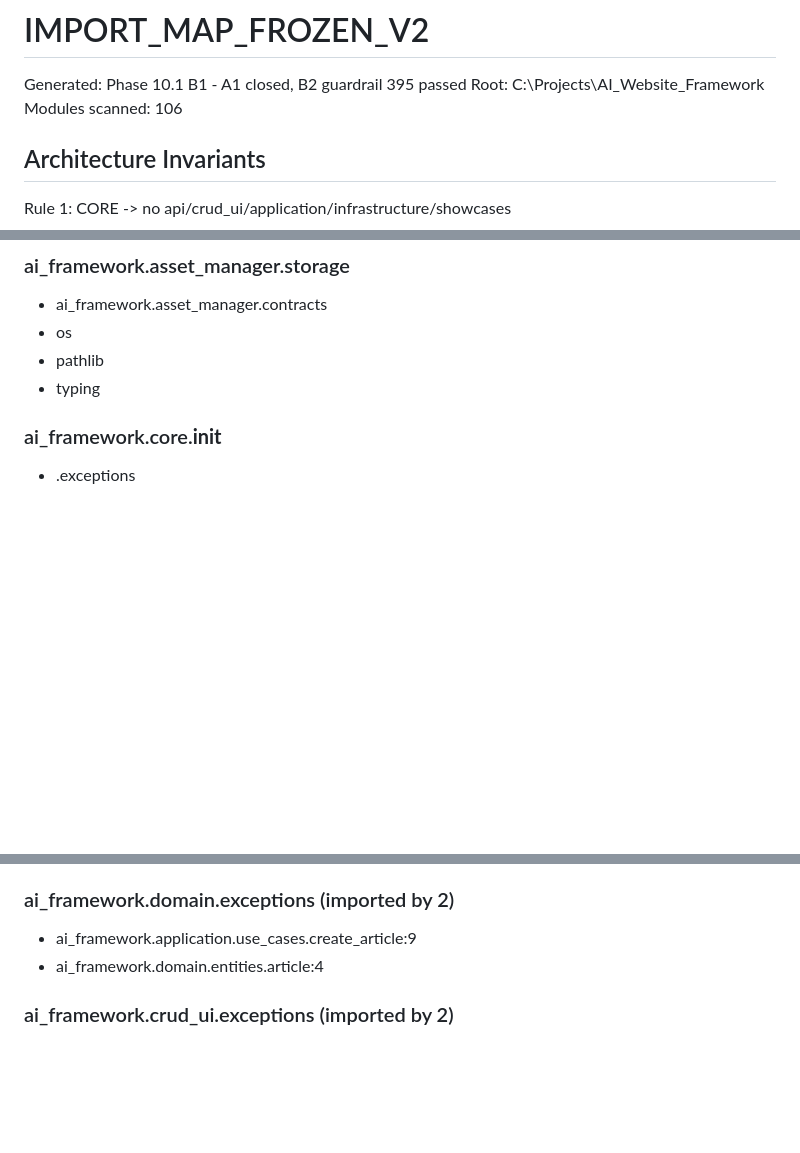
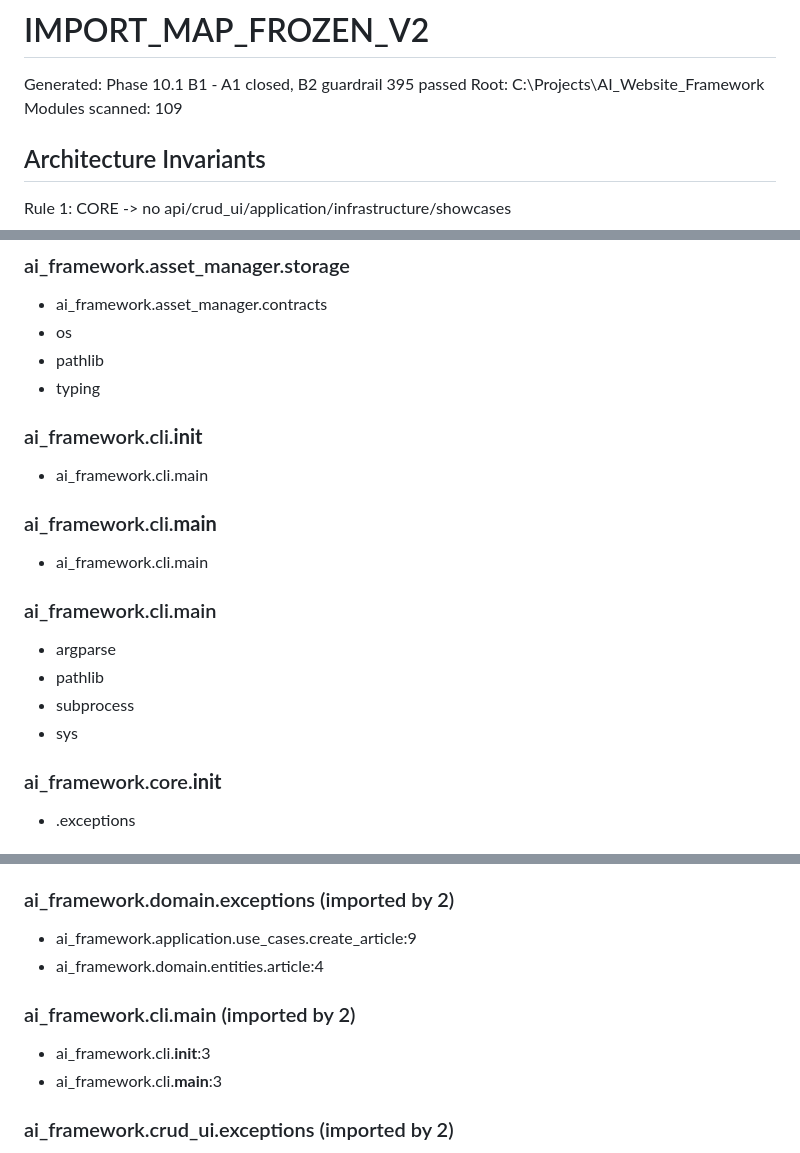
Before and after one commit to Alexandr-md53/ai-website-framework, a Markdown page: docs/IMPORT_MAP_FROZEN_V2.md, 3 parts joined by grey strips. Rendered like a GitHub page; blank space fills up the shorter version.

Commit message:
phase-10.2-c1-refresh: regenerate IMPORT_MAP_FROZEN_V2 after CLI skeleton 106->109 modules, 0 violations

```diff
--- a/docs/IMPORT_MAP_FROZEN_V2.md
+++ b/docs/IMPORT_MAP_FROZEN_V2.md
@@ -2,7 +2,7 @@
 
 Generated: Phase 10.1 B1 - A1 closed, B2 guardrail 395 passed
 Root: C:\Projects\AI_Website_Framework
-Modules scanned: 106
+Modules scanned: 109
 
 ## Architecture Invariants
 
@@ -147,6 +147,18 @@ SHOWCASE (showcases/ - may depend on framework, never reverse)
 - os
 - pathlib
 - typing
+
+### ai_framework.cli.__init__
+- ai_framework.cli.main
+
+### ai_framework.cli.__main__
+- ai_framework.cli.main
+
+### ai_framework.cli.main
+- argparse
+- pathlib
+- subprocess
+- sys
 
 ### ai_framework.core.__init__
 - .exceptions
@@ -494,6 +506,10 @@ SHOWCASE (showcases/ - may depend on framework, never reverse)
 - ai_framework.application.use_cases.create_article:9
 - ai_framework.domain.entities.article:4
 
+### ai_framework.cli.main (imported by 2)
+- ai_framework.cli.__init__:3
+- ai_framework.cli.__main__:3
+
 ### ai_framework.crud_ui.exceptions (imported by 2)
 - ai_framework.crud_ui.__init__:1
 - ai_framework.crud_ui.actions:3
```
